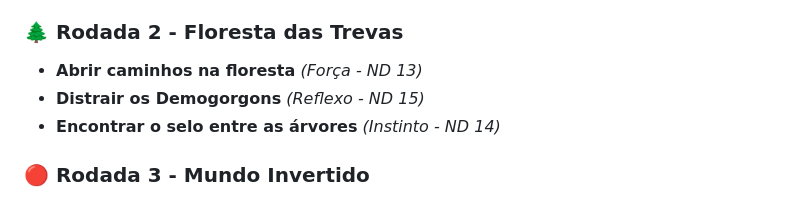
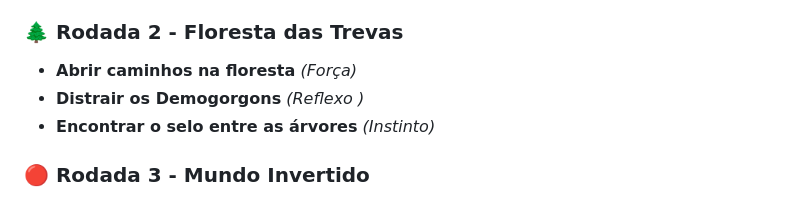
Before and after one commit to AntonioCar0lin0/ProjetoEstruturaDados, a Markdown page: README.md, the part around the change. Rendered like a GitHub page.

```diff
--- a/README.md
+++ b/README.md
@@ -72,9 +72,9 @@ Interessado em mais? É só jogar o nosso jogo!!!
 - **Motivar o grupo a avançar** *(Carisma)*
 
 ### **🌲 Rodada 2 - Floresta das Trevas**
-- **Abrir caminhos na floresta** *(Força - ND 13)*
-- **Distrair os Demogorgons** *(Reflexo - ND 15)*
-- **Encontrar o selo entre as árvores** *(Instinto - ND 14)*
+- **Abrir caminhos na floresta** *(Força)*
+- **Distrair os Demogorgons** *(Reflexo )*
+- **Encontrar o selo entre as árvores** *(Instinto)*
 
 ### **🔴 Rodada 3 - Mundo Invertido**
 - **Lutar contra os Demodogs** *(Reflexo)*
```
